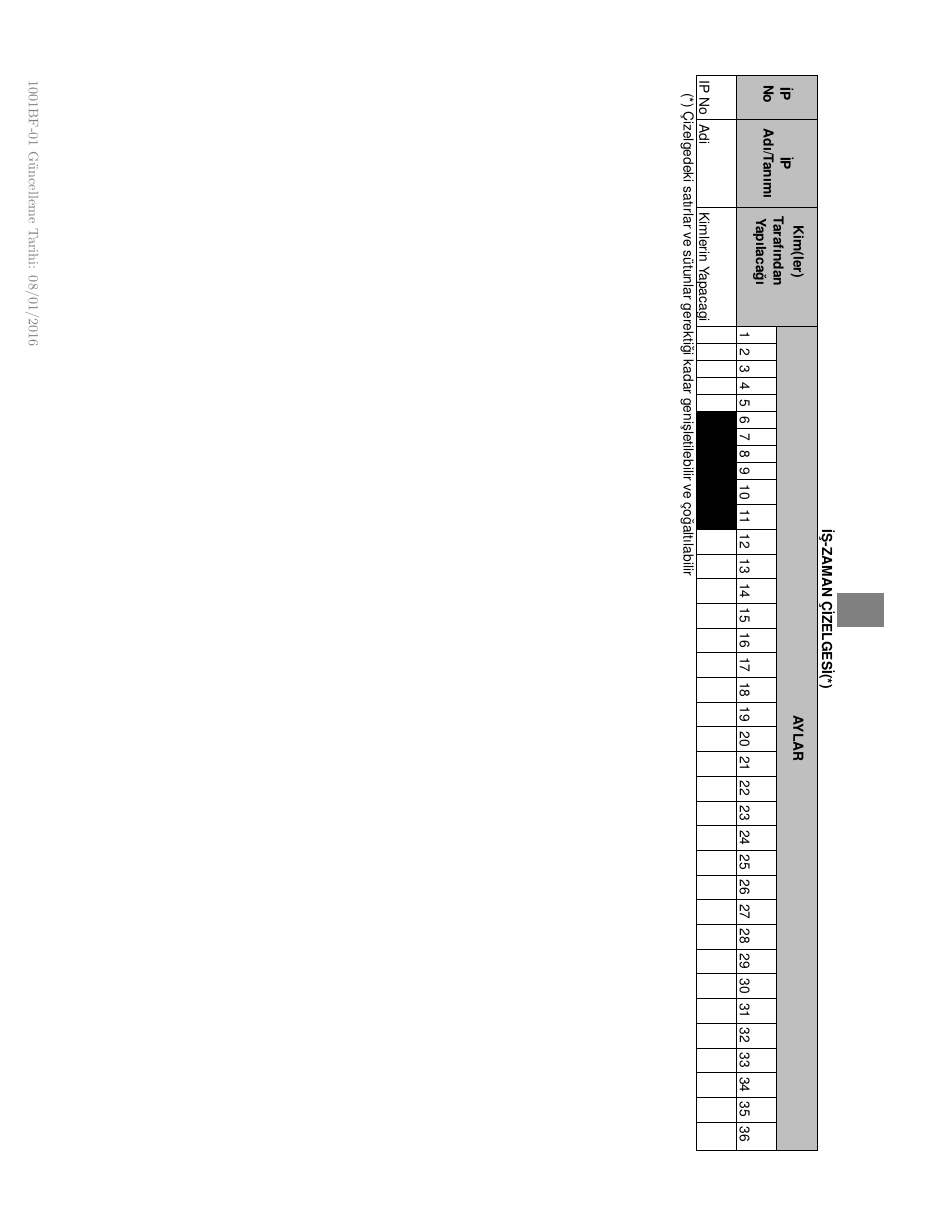
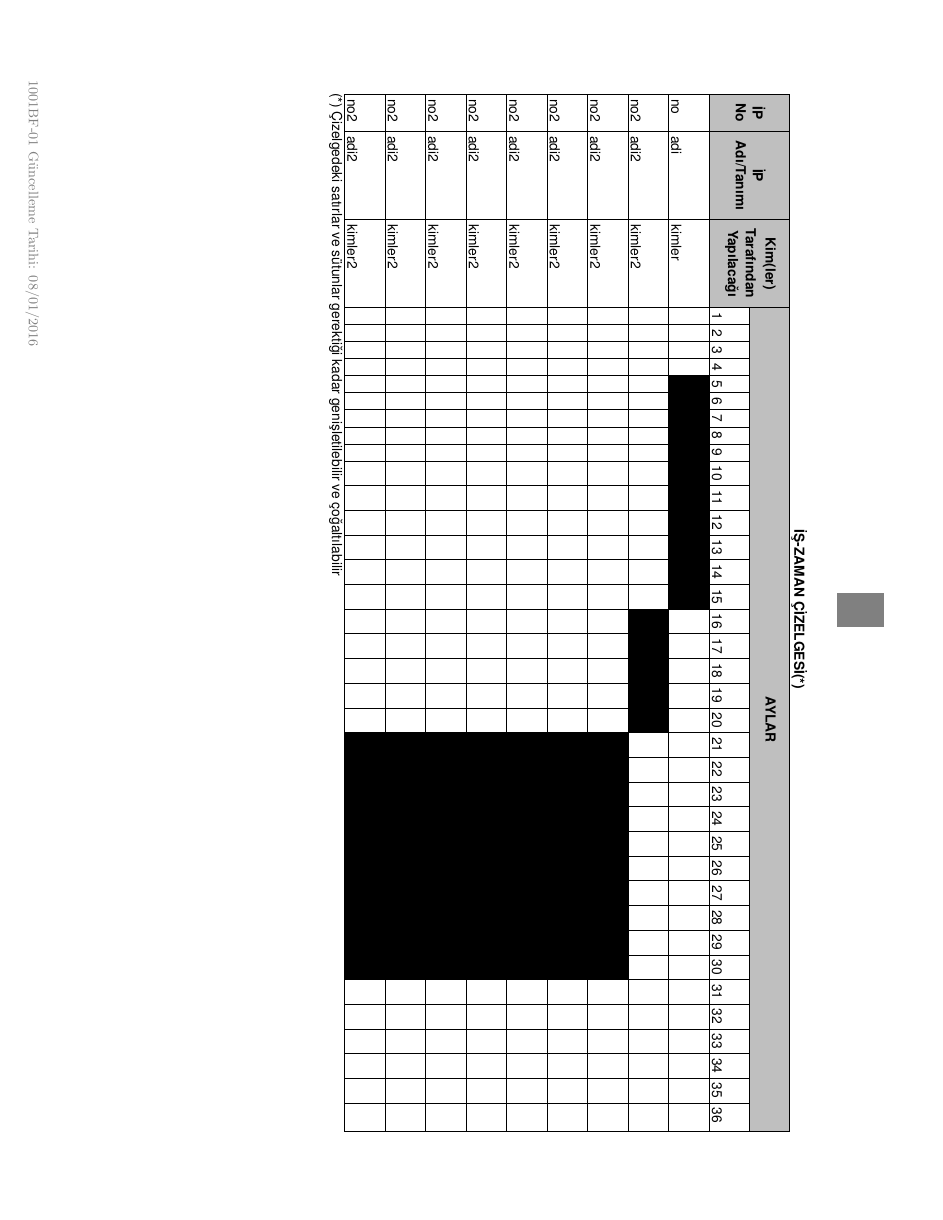
Before and after one commit to leptogenesis/1001_latex_cls, a LaTeX document (1001_bf.tex, which reads tub1001.cls): page 5 of 8. Compiled offline with pdfLaTeX.

Commit message:
projeipekle komutunu da cozdum. xintFor* komutu yerine xintiloop komutunu kullanmam problemi halletti

```diff
--- a/1001_bf.tex
+++ b/1001_bf.tex
@@ -54,10 +54,15 @@ yontem
 
 \projebasariolcutuekle{}{}{}{}
 %\show\projeipekle
-%\projeipekle{}{}{}{}{}
-\expandafter\def\csname prjip1\endcsname{IP No & Adi & Kimlerin Yapacagi & & & & & & \cellcolor{black} &\cellcolor{black} &\cellcolor{black} &\cellcolor{black} &\cellcolor{black} & \cellcolor{black} & & & & & & &&&&&&&&&&&&&&&&& & &}
-\setcounter{projeipsayisi}{1}
-
+\projeipekle{no}{adi}{kimler}{5}{15}
+\projeipekle{no2}{adi2}{kimler2}{16}{20}
+\projeipekle{no2}{adi2}{kimler2}{21}{30}
+\projeipekle{no2}{adi2}{kimler2}{21}{30}
+\projeipekle{no2}{adi2}{kimler2}{21}{30}
+\projeipekle{no2}{adi2}{kimler2}{21}{30}
+\projeipekle{no2}{adi2}{kimler2}{21}{30}
+\projeipekle{no2}{adi2}{kimler2}{21}{30}
+\projeipekle{no2}{adi2}{kimler2}{21}{30}
 \begin{projeyonetimiekipvearastirmaolanaklari}
 
 \end{projeyonetimiekipvearastirmaolanaklari}
--- a/tub1001.cls
+++ b/tub1001.cls
@@ -4,6 +4,7 @@
 \RequirePackage{enumerate}
 \renewcommand{\familydefault}{\sfdefault}
 \RequirePackage{tikz}
+\usetikzlibrary{positioning}
 \RequirePackage[utf8]{inputenc}
 \RequirePackage{tcolorbox}
 \RequirePackage{pdflscape}
@@ -212,7 +213,9 @@ Projede yer alacak başlıca iş paketleri, her bir iş paketinin kim/kimler tar
 \path[fill=white] ([yshift=-6mm]current page header area.south west) rectangle +(10,2);
 \node[help lines, minimum width=1.5*\textheight, rectangle, rotate around={-90:(current page.center)}, align=center] at ([yshift=-\textwidth/2+\textheight/2] current page footer area.west) {\fontfamily{times}\selectfont1001BF-01 Güncelleme Tarihi: 08/01/2016};
 \draw[fill,gray] ([xshift=-5mm-1.9cm,yshift=-3.8mm] current page.east) rectangle +(10.4mm,7.7mm);
-\node[minimum width=1.5*\textheight, rectangle, rotate around={-90:(current page.center)}, align=center] at ([yshift=\textwidth-\textheight]current page text area.north) {
+%\node[minimum width=1.5*\textheight, rectangle, rotate around={-90:(current page.center)}, align=center] at ([yshift=\textwidth-\textheight]current page text area.north) {
+\node (a) at ([yshift=\textwidth/2-\textheight/2]current page text area.north) {};
+\node[minimum width=1.5*\textheight, rectangle, rotate around={-90:(current page.center)}, align=center, below=of a] {
 {\bf  İŞ-ZAMAN ÇİZELGESİ(*) }\\
 \setlength{\tabcolsep}{1mm}
 \setlength\extrarowheight{20pt}
@@ -366,10 +369,14 @@ MEVCUT ARAŞTIRMA OLANAKLARI TABLOSU (*)
 
 \newcounter{projeipsayisi}
 \setcounter{projeipsayisi}{0}
-%\newcommand\projeipekle[5]{\stepcounter{projeipsayisi}
-%	\xintFor* ##1 in {\xintSeq {#3}{#5-1}} \do {& \cellcolor{black} }%
+\newcommand\projeipekle[5]{\stepcounter{projeipsayisi}\expandafter\edef\csname prjip\theprojeipsayisi\endcsname{#1 & #2 & #3
+	\xintiloop[1+1]
+	& \ifnum\xintiloopindex>#4 \ifnum\xintiloopindex<#5 \noexpand\cellcolor{black}  \fi \fi
+	\ifnum\xintiloopindex=#4 \noexpand\cellcolor{black} \fi
+	\ifnum\xintiloopindex=#5 \noexpand\cellcolor{black} \fi
+	\relax \ifnum\xintiloopindex<36 \repeat}
 %	\xintFor* ##1 in {\xintSeq {#5}{36}} \do {&} %
-%	}
+	}
 
 \newcounter{ekipprojesayisi}
 \setcounter{ekipprojesayisi}{0}
```
